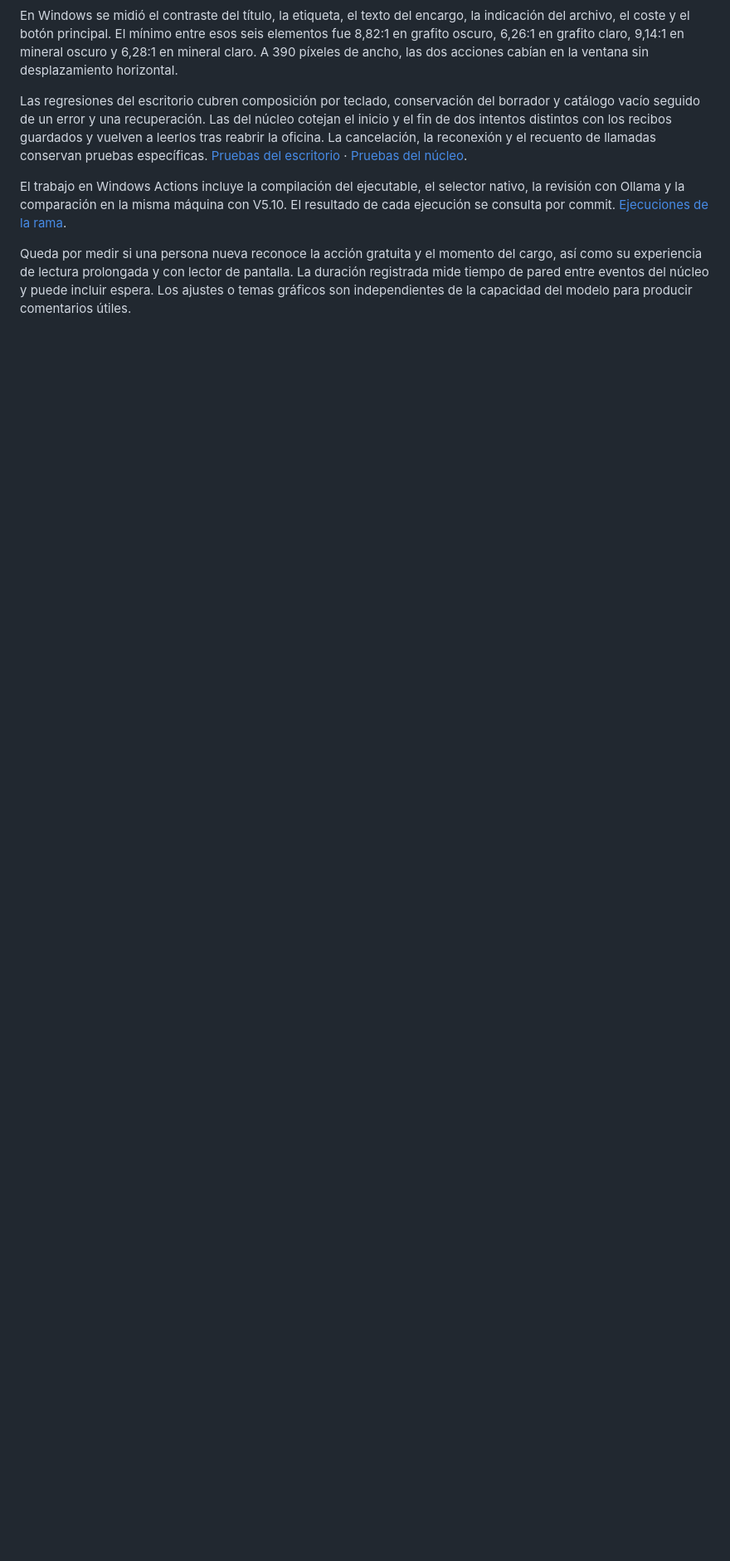
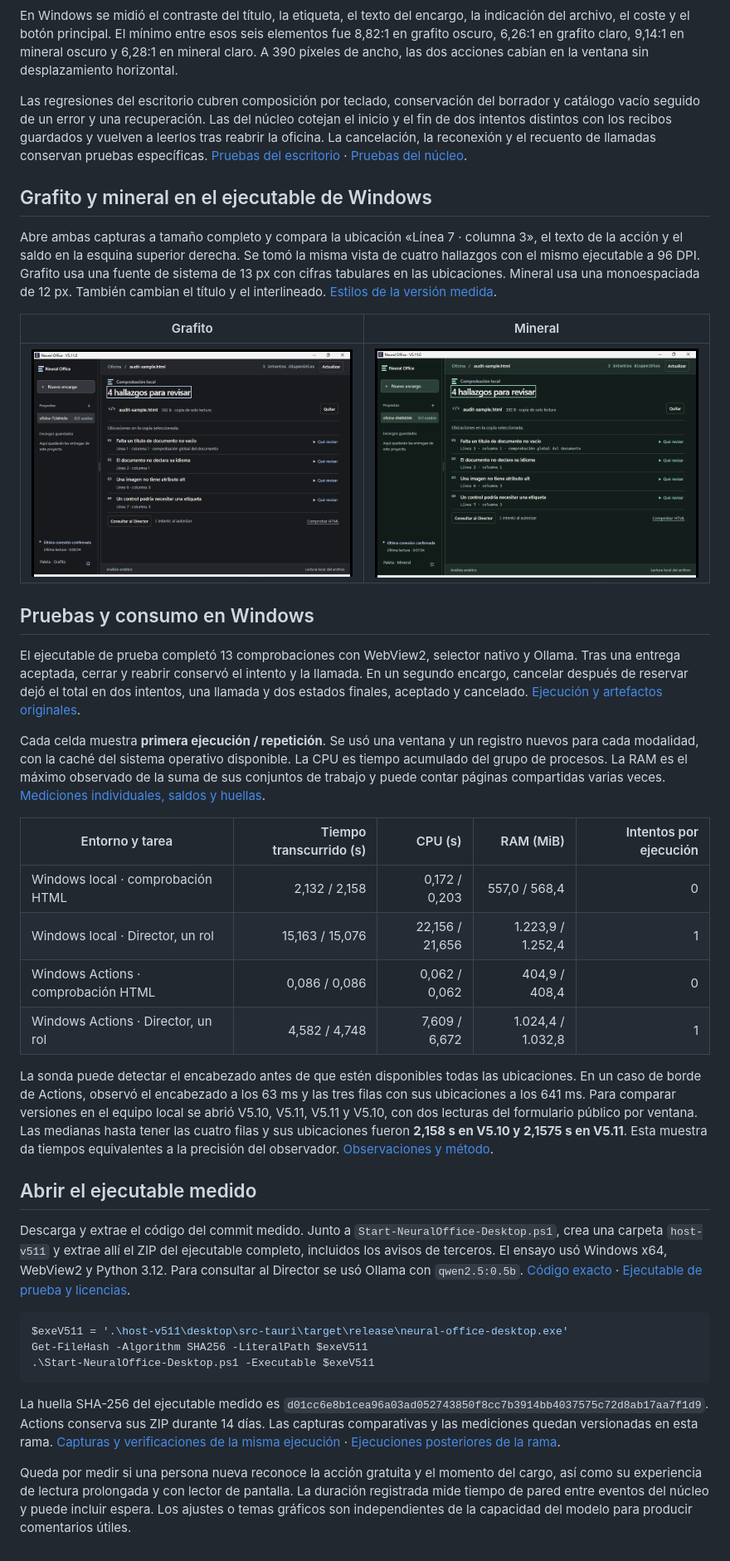
Before and after one commit to ymkaddur/neural-office, a Markdown page: docs/V5_11_REVIEW.md, the part around one of its changes. Shown at 83% size. GitHub-like rendering; pictures changed too: docs/images/v5.11-native-graphite.png (added), docs/images/v5.11-native-mineral.png (added); blank space fills up the shorter version.

````diff
--- a/docs/V5_11_REVIEW.md
+++ b/docs/V5_11_REVIEW.md
@@ -24,6 +24,39 @@ En Windows se midió el contraste del título, la etiqueta, el texto del encargo
 
 Las regresiones del escritorio cubren composición por teclado, conservación del borrador y catálogo vacío seguido de un error y una recuperación. Las del núcleo cotejan el inicio y el fin de dos intentos distintos con los recibos guardados y vuelven a leerlos tras reabrir la oficina. La cancelación, la reconexión y el recuento de llamadas conservan pruebas específicas. [Pruebas del escritorio](../desktop/src/connected/adversarial.test.ts) · [Pruebas del núcleo](../tests/test_v55_service.py).
 
-El trabajo en Windows Actions incluye la compilación del ejecutable, el selector nativo, la revisión con Ollama y la comparación en la misma máquina con V5.10. El resultado de cada ejecución se consulta por commit. [Ejecuciones de la rama](https://github.com/ymkaddur/neural-office/actions/workflows/windows-tests.yml?query=branch%3Afeat%2Fv5.11-director).
+## Grafito y mineral en el ejecutable de Windows
+
+Abre ambas capturas a tamaño completo y compara la ubicación «Línea 7 · columna 3», el texto de la acción y el saldo en la esquina superior derecha. Se tomó la misma vista de cuatro hallazgos con el mismo ejecutable a 96 DPI. Grafito usa una fuente de sistema de 13 px con cifras tabulares en las ubicaciones. Mineral usa una monoespaciada de 12 px. También cambian el título y el interlineado. [Estilos de la versión medida](https://github.com/ymkaddur/neural-office/blob/e0052fc6de020e7ae4ad27749fcb8522029cbbb2/desktop/src/connected/connected.css#L133-L156).
+
+| Grafito | Mineral |
+| --- | --- |
+| [![Grafito, cuatro hallazgos en el formulario](images/v5.11-native-graphite.png)](images/v5.11-native-graphite.png) | [![Mineral, los mismos cuatro hallazgos](images/v5.11-native-mineral.png)](images/v5.11-native-mineral.png) |
+
+## Pruebas y consumo en Windows
+
+El ejecutable de prueba completó 13 comprobaciones con WebView2, selector nativo y Ollama. Tras una entrega aceptada, cerrar y reabrir conservó el intento y la llamada. En un segundo encargo, cancelar después de reservar dejó el total en dos intentos, una llamada y dos estados finales, aceptado y cancelado. [Ejecución y artefactos originales](https://github.com/ymkaddur/neural-office/actions/runs/44425005101).
+
+Cada celda muestra **primera ejecución / repetición**. Se usó una ventana y un registro nuevos para cada modalidad, con la caché del sistema operativo disponible. La CPU es tiempo acumulado del grupo de procesos. La RAM es el máximo observado de la suma de sus conjuntos de trabajo y puede contar páginas compartidas varias veces. [Mediciones individuales, saldos y huellas](evidence/V5_11_WINDOWS.json).
+
+| Entorno y tarea | Tiempo transcurrido (s) | CPU (s) | RAM (MiB) | Intentos por ejecución |
+| --- | ---: | ---: | ---: | ---: |
+| Windows local · comprobación HTML | 2,132 / 2,158 | 0,172 / 0,203 | 557,0 / 568,4 | 0 |
+| Windows local · Director, un rol | 15,163 / 15,076 | 22,156 / 21,656 | 1.223,9 / 1.252,4 | 1 |
+| Windows Actions · comprobación HTML | 0,086 / 0,086 | 0,062 / 0,062 | 404,9 / 408,4 | 0 |
+| Windows Actions · Director, un rol | 4,582 / 4,748 | 7,609 / 6,672 | 1.024,4 / 1.032,8 | 1 |
+
+La sonda puede detectar el encabezado antes de que estén disponibles todas las ubicaciones. En un caso de borde de Actions, observó el encabezado a los 63 ms y las tres filas con sus ubicaciones a los 641 ms. Para comparar versiones en el equipo local se abrió V5.10, V5.11, V5.11 y V5.10, con dos lecturas del formulario público por ventana. Las medianas hasta tener las cuatro filas y sus ubicaciones fueron **2,158 s en V5.10 y 2,1575 s en V5.11**. Esta muestra da tiempos equivalentes a la precisión del observador. [Observaciones y método](evidence/V5_11_WINDOWS.json).
+
+## Abrir el ejecutable medido
+
+Descarga y extrae el código del commit medido. Junto a `Start-NeuralOffice-Desktop.ps1`, crea una carpeta `host-v511` y extrae allí el ZIP del ejecutable completo, incluidos los avisos de terceros. El ensayo usó Windows x64, WebView2 y Python 3.12. Para consultar al Director se usó Ollama con `qwen2.5:0.5b`. [Código exacto](https://github.com/ymkaddur/neural-office/archive/e0052fc6de020e7ae4ad27749fcb8522029cbbb2.zip) · [Ejecutable de prueba y licencias](https://github.com/ymkaddur/neural-office/actions/runs/44425005101/artifacts/14484113204).
+
+```powershell
+$exeV511 = '.\host-v511\desktop\src-tauri\target\release\neural-office-desktop.exe'
+Get-FileHash -Algorithm SHA256 -LiteralPath $exeV511
+.\Start-NeuralOffice-Desktop.ps1 -Executable $exeV511
+```
+
+La huella SHA-256 del ejecutable medido es `d01cc6e8b1cea96a03ad052743850f8cc7b3914bb4037575c72d8ab17aa7f1d9`. Actions conserva sus ZIP durante 14 días. Las capturas comparativas y las mediciones quedan versionadas en esta rama. [Capturas y verificaciones de la misma ejecución](https://github.com/ymkaddur/neural-office/actions/runs/44425005101/artifacts/14483239825) · [Ejecuciones posteriores de la rama](https://github.com/ymkaddur/neural-office/actions/workflows/windows-tests.yml?query=branch%3Afeat%2Fv5.11-director).
 
 Queda por medir si una persona nueva reconoce la acción gratuita y el momento del cargo, así como su experiencia de lectura prolongada y con lector de pantalla. La duración registrada mide tiempo de pared entre eventos del núcleo y puede incluir espera. Los ajustes o temas gráficos son independientes de la capacidad del modelo para producir comentarios útiles.
````
Also changed, not shown: other parts of docs/V5_11_REVIEW.md (+2 -2 lines), README.md (+2 -2 lines), skills/neural-office-durable-interactions/SKILL.md (+2 -0 lines), 4 other files.
